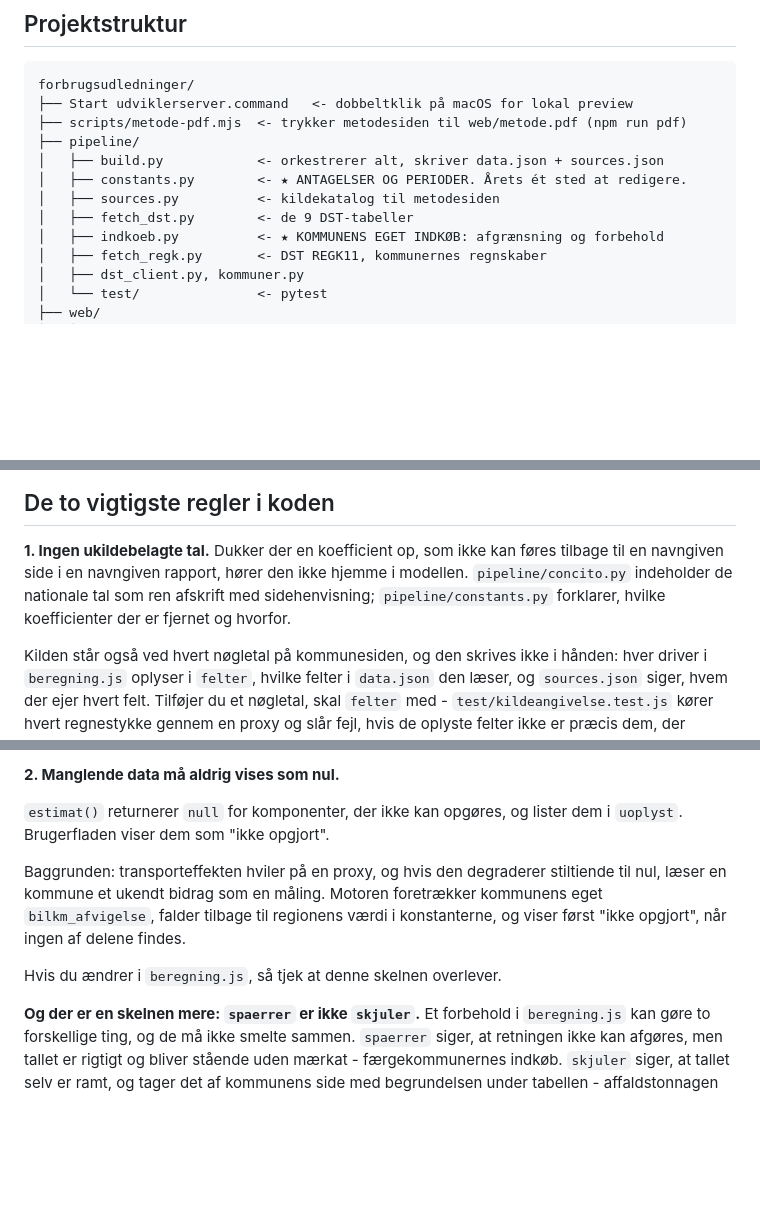
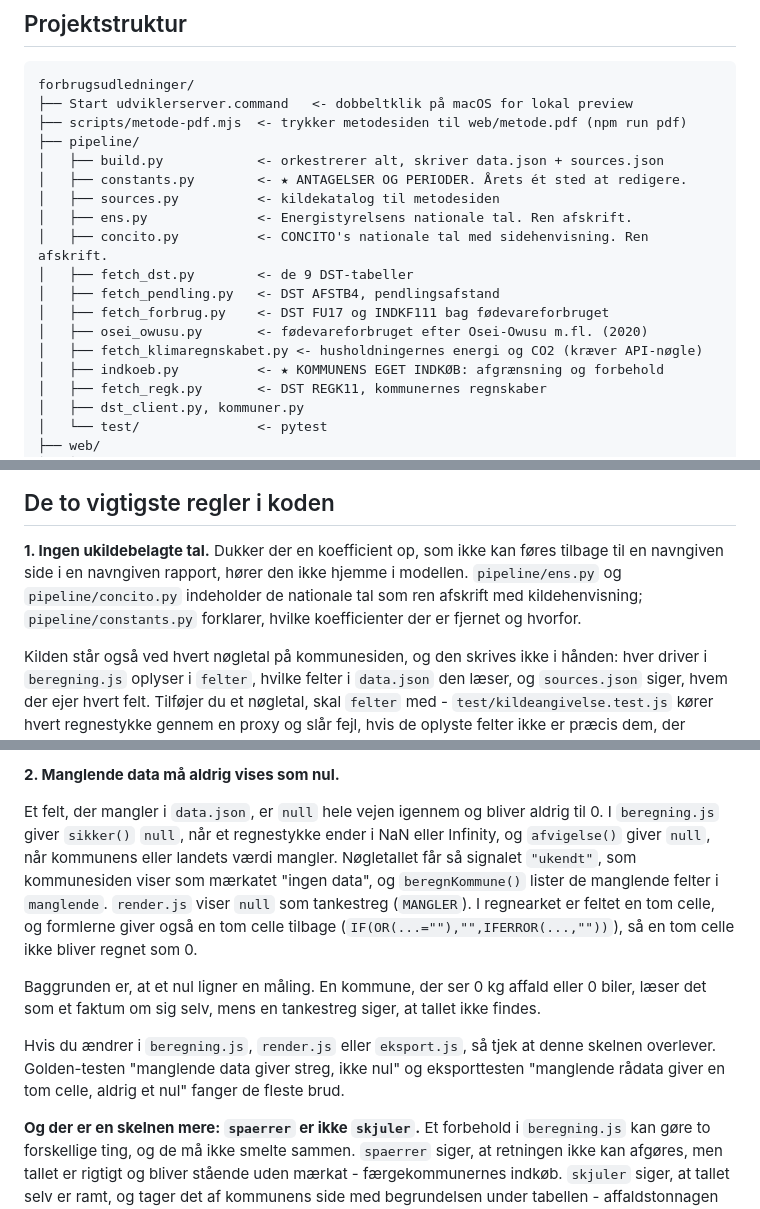
Before and after one commit to augustseptimius-beep/forbrugsudledninger, a Markdown page: CLAUDE.md, 3 parts joined by grey strips. Rendered like a GitHub page; blank space fills up the shorter version.

Commit message:
CLAUDE.md beskriver den kode, der findes nu (#14)
Reglen om, at manglende data aldrig må vises som nul, var forklaret med
estimat(), uoplyst og bilkm_afvigelse, som forsvandt med det kommunale
aftryksestimat. Reglen gælder stadig, så afsnittet beskriver nu, hvordan den
holdes i dag: sikker() og afvigelse() i beregning.js, signalet "ukendt",
tankestregen i render.js og de tomme celler i regnearket, med de to tests der
vogter den.

Filtræet manglede seks pipelinefiler, herunder ens.py, som de nationale vægte
nu kommer fra, og afsnittet om API-nøgler sagde, at udgivelsen kun kører tests
og CSS. Den trykker nu også metodesiden som PDF.


Claude-Session: https://claude.ai/code/session_01TBURn5fatGc3hPhEgLRnHD

Co-authored-by: Claude <noreply@anthropic.com>

```diff
--- a/CLAUDE.md
+++ b/CLAUDE.md
@@ -43,7 +43,13 @@ forbrugsudledninger/
 │   ├── build.py            <- orkestrerer alt, skriver data.json + sources.json
 │   ├── constants.py        <- ★ ANTAGELSER OG PERIODER. Årets ét sted at redigere.
 │   ├── sources.py          <- kildekatalog til metodesiden
+│   ├── ens.py              <- Energistyrelsens nationale tal. Ren afskrift.
+│   ├── concito.py          <- CONCITO's nationale tal med sidehenvisning. Ren afskrift.
 │   ├── fetch_dst.py        <- de 9 DST-tabeller
+│   ├── fetch_pendling.py   <- DST AFSTB4, pendlingsafstand
+│   ├── fetch_forbrug.py    <- DST FU17 og INDKF111 bag fødevareforbruget
+│   ├── osei_owusu.py       <- fødevareforbruget efter Osei-Owusu m.fl. (2020)
+│   ├── fetch_klimaregnskabet.py <- husholdningernes energi og CO2 (kræver API-nøgle)
 │   ├── indkoeb.py          <- ★ KOMMUNENS EGET INDKØB: afgrænsning og forbehold
 │   ├── fetch_regk.py       <- DST REGK11, kommunernes regnskaber
 │   ├── dst_client.py, kommuner.py
@@ -132,9 +138,9 @@ Begge er overtaget fra doughnut-projektet, hvor de blev fundet nødvendige.
 
 **1. Ingen ukildebelagte tal.** Dukker der en koefficient op, som ikke kan
 føres tilbage til en navngiven side i en navngiven rapport, hører den ikke
-hjemme i modellen. `pipeline/concito.py` indeholder de nationale tal som ren
-afskrift med sidehenvisning; `pipeline/constants.py` forklarer, hvilke
-koefficienter der er fjernet og hvorfor.
+hjemme i modellen. `pipeline/ens.py` og `pipeline/concito.py` indeholder de
+nationale tal som ren afskrift med kildehenvisning; `pipeline/constants.py`
+forklarer, hvilke koefficienter der er fjernet og hvorfor.
 
 Kilden står også ved hvert nøgletal på kommunesiden, og den skrives ikke i
 hånden: hver driver i `beregning.js` oplyser i `felter`, hvilke felter i
@@ -185,16 +191,24 @@ flyt linjen i fortegnelsen med.
 
 **2. Manglende data må aldrig vises som nul.**
 
-`estimat()` returnerer `null` for komponenter, der ikke kan opgøres, og lister
-dem i `uoplyst`. Brugerfladen viser dem som "ikke opgjort".
+Et felt, der mangler i `data.json`, er `null` hele vejen igennem og bliver
+aldrig til 0. I `beregning.js` giver `sikker()` `null`, når et regnestykke
+ender i NaN eller Infinity, og `afvigelse()` giver `null`, når kommunens eller
+landets værdi mangler. Nøgletallet får så signalet `"ukendt"`, som
+kommunesiden viser som mærkatet "ingen data", og `beregnKommune()` lister de
+manglende felter i `manglende`. `render.js` viser `null` som tankestreg
+(`MANGLER`). I regnearket er feltet en tom celle, og formlerne giver også en
+tom celle tilbage (`IF(OR(...=""),"",IFERROR(...,""))`), så en tom celle ikke
+bliver regnet som 0.
 
-Baggrunden: transporteffekten hviler på en proxy, og hvis den degraderer
-stiltiende til nul, læser en kommune et ukendt bidrag som en måling. Motoren
-foretrækker kommunens eget `bilkm_afvigelse`, falder tilbage til regionens
-værdi i konstanterne, og viser først "ikke opgjort", når ingen af delene
-findes.
+Baggrunden er, at et nul ligner en måling. En kommune, der ser 0 kg affald
+eller 0 biler, læser det som et faktum om sig selv, mens en tankestreg siger,
+at tallet ikke findes.
 
-Hvis du ændrer i `beregning.js`, så tjek at denne skelnen overlever.
+Hvis du ændrer i `beregning.js`, `render.js` eller `eksport.js`, så tjek at
+denne skelnen overlever. Golden-testen "manglende data giver streg, ikke nul"
+og eksporttesten "manglende rådata giver en tom celle, aldrig et nul" fanger
+de fleste brud.
 
 **Og der er en skelnen mere: `spaerrer` er ikke `skjuler`.** Et forbehold i
 `beregning.js` kan gøre to forskellige ting, og de må ikke smelte sammen.
```
Also changed, not shown: other parts of CLAUDE.md (+2 -2 lines).
